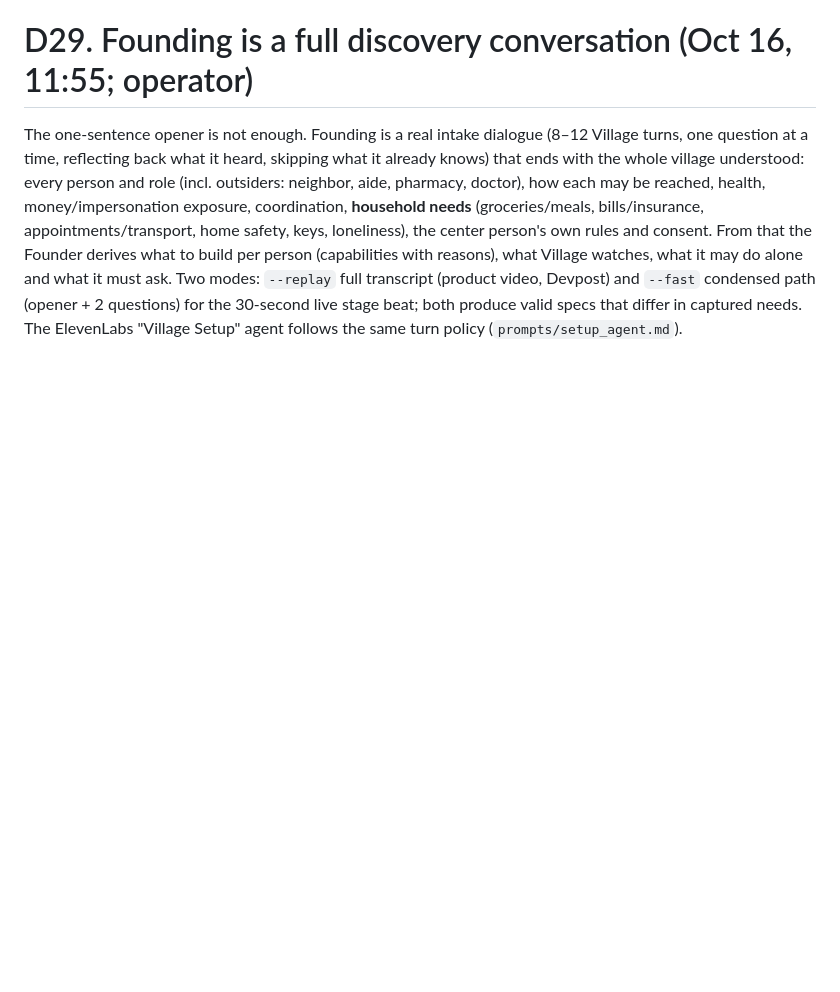
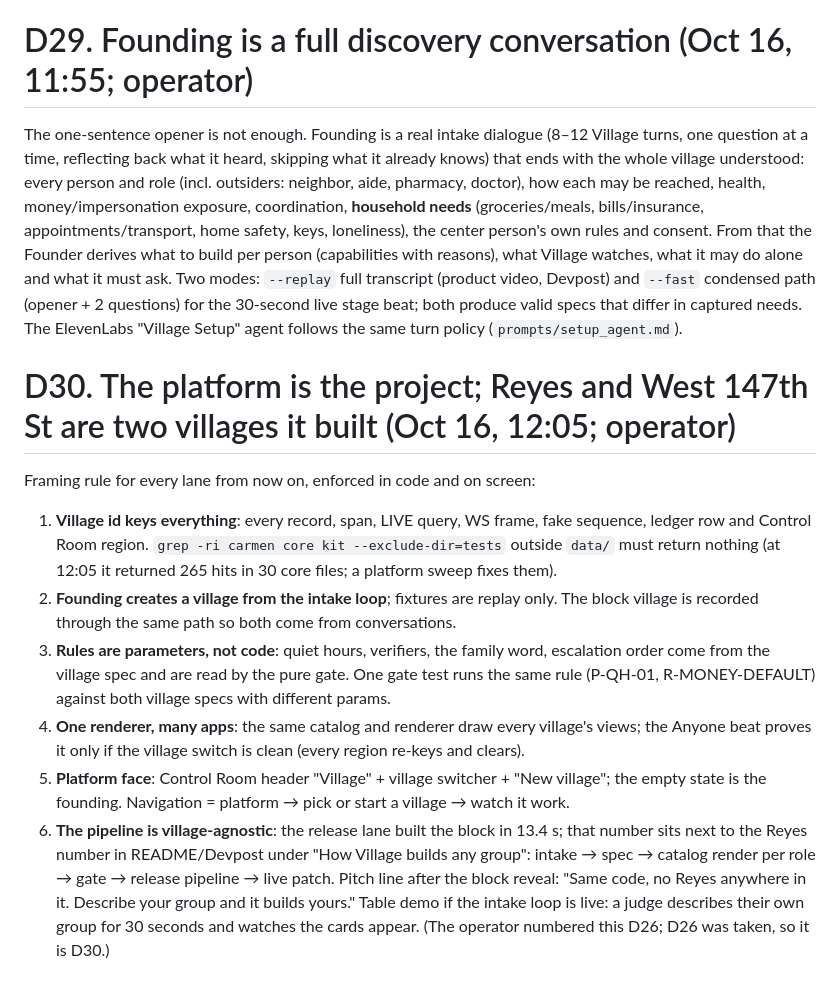
Before and after one commit to richelgomez99/village, a Markdown page: DECISIONS.md, the part around the change. Drawn GitHub-style; blank space fills up the shorter version.

Commit message:
D30: the platform is the project (village-agnostic rule for every lane)
Co-Authored-By: Claude Fable 5.1 <noreply@anthropic.com>
Claude-Session: https://claude.ai/code/session_01J11Py3S7ZNLQiC9ZvkDdzT

```diff
--- a/DECISIONS.md
+++ b/DECISIONS.md
@@ -215,3 +215,13 @@ Even with `stream_max_retries`, two Codex sessions on the shared 1M tokens/min o
 
 # D29. Founding is a full discovery conversation (Oct 16, 11:55; operator)
 The one-sentence opener is not enough. Founding is a real intake dialogue (8–12 Village turns, one question at a time, reflecting back what it heard, skipping what it already knows) that ends with the whole village understood: every person and role (incl. outsiders: neighbor, aide, pharmacy, doctor), how each may be reached, health, money/impersonation exposure, coordination, **household needs** (groceries/meals, bills/insurance, appointments/transport, home safety, keys, loneliness), the center person's own rules and consent. From that the Founder derives what to build per person (capabilities with reasons), what Village watches, what it may do alone and what it must ask. Two modes: `--replay` full transcript (product video, Devpost) and `--fast` condensed path (opener + 2 questions) for the 30-second live stage beat; both produce valid specs that differ in captured needs. The ElevenLabs "Village Setup" agent follows the same turn policy (`prompts/setup_agent.md`).
+
+# D30. The platform is the project; Reyes and West 147th St are two villages it built (Oct 16, 12:05; operator)
+Framing rule for every lane from now on, enforced in code and on screen:
+1. **Village id keys everything**: every record, span, LIVE query, WS frame, fake sequence, ledger row and Control Room region. `grep -ri carmen core kit --exclude-dir=tests` outside `data/` must return nothing (at 12:05 it returned 265 hits in 30 core files; a platform sweep fixes them).
+2. **Founding creates a village from the intake loop**; fixtures are replay only. The block village is recorded through the same path so both come from conversations.
+3. **Rules are parameters, not code**: quiet hours, verifiers, the family word, escalation order come from the village spec and are read by the pure gate. One gate test runs the same rule (P-QH-01, R-MONEY-DEFAULT) against both village specs with different params.
+4. **One renderer, many apps**: the same catalog and renderer draw every village's views; the Anyone beat proves it only if the village switch is clean (every region re-keys and clears).
+5. **Platform face**: Control Room header "Village" + village switcher + "New village"; the empty state is the founding. Navigation = platform → pick or start a village → watch it work.
+6. **The pipeline is village-agnostic**: the release lane built the block in 13.4 s; that number sits next to the Reyes number in README/Devpost under "How Village builds any group": intake → spec → catalog render per role → gate → release pipeline → live patch.
+Pitch line after the block reveal: "Same code, no Reyes anywhere in it. Describe your group and it builds yours." Table demo if the intake loop is live: a judge describes their own group for 30 seconds and watches the cards appear. (The operator numbered this D26; D26 was taken, so it is D30.)
```
